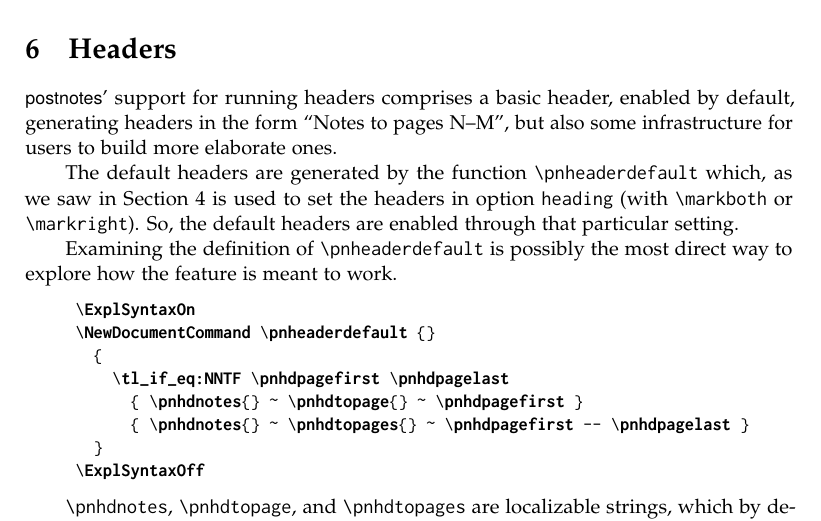
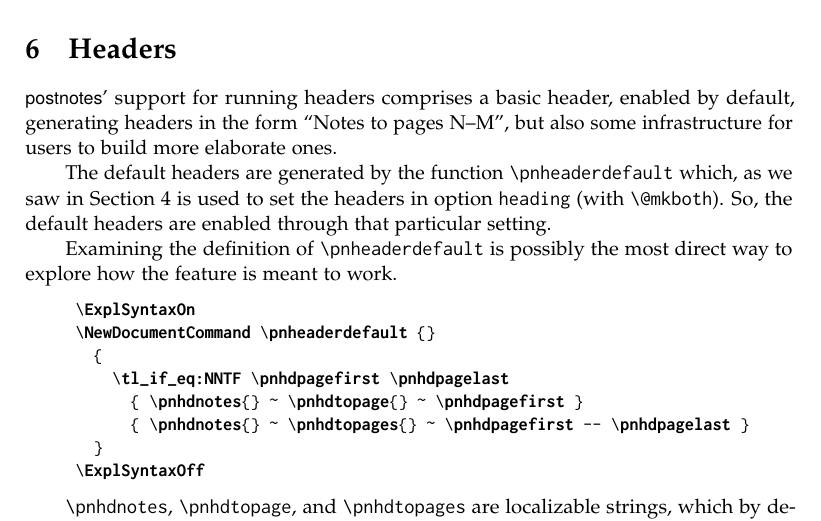
Before and after one commit to gusbrs/postnotes, a LaTeX thesis (postnotes.tex): part of page 9 of 14, cut so that both start at the same text. Compiled offline with pdfLaTeX.

Commit message:
Fix description of \pnheaderdefault

```diff
--- a/postnotes.tex
+++ b/postnotes.tex
@@ -641,8 +641,8 @@ some infrastructure for users to build more elaborate ones.
 
 The default headers are generated by the function \cs{pnheaderdefault} which,
 as we saw in \zcref{sec:section-options} is used to set the headers in option
-\opt{heading} (with \cs{markboth} or \cs{markright}).  So, the default headers
-are enabled through that particular setting.
+\opt{heading} (with \cs{@mkboth}).  So, the default headers are enabled
+through that particular setting.
 
 Examining the definition of \cs{pnheaderdefault} is possibly the most direct
 way to explore how the feature is meant to work.
```
